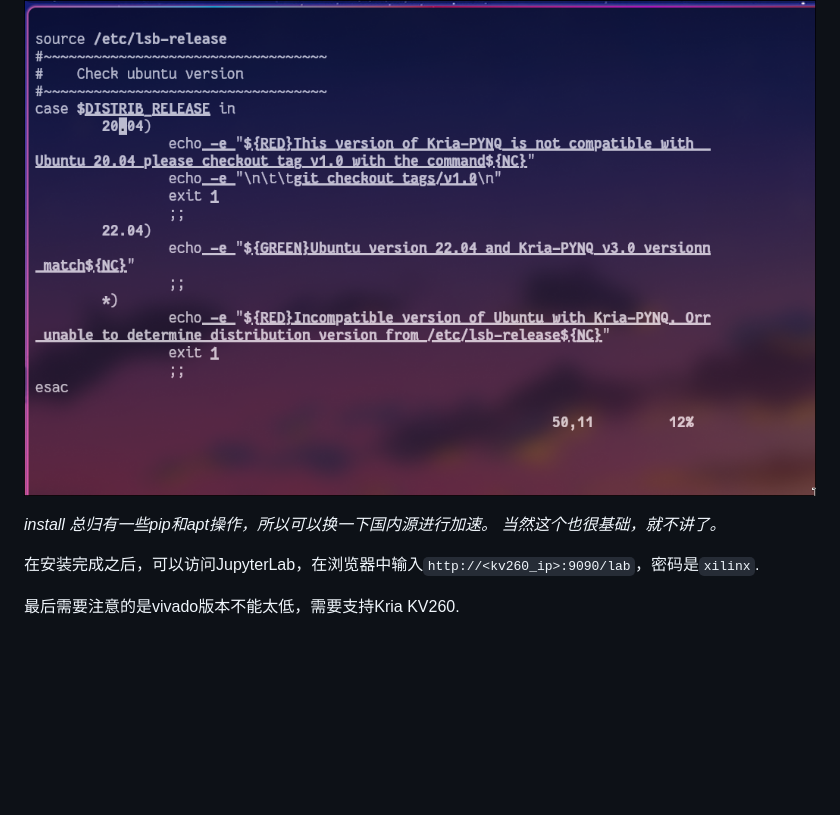
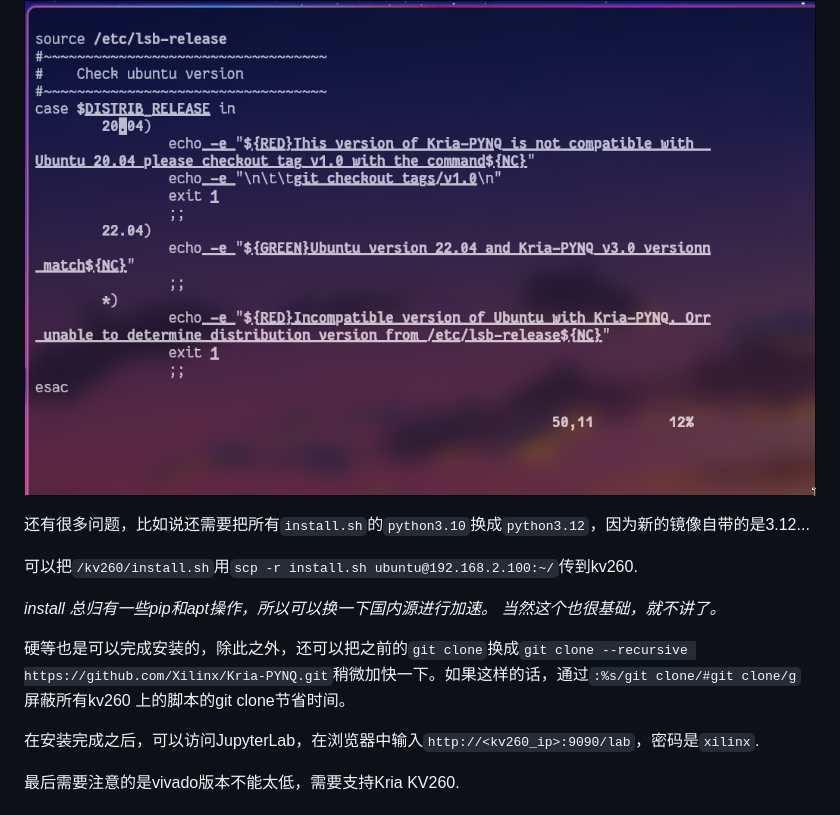
Before and after one commit to Invoker-pray/INT8-CIM-of-jiao, a Markdown page: docs/kv260_migration.md, the part around the change. Rendered like a GitHub page; blank space fills up the shorter version.

Commit message:
Sun Apr  5 02:13:33 AM CST 2026 add/kv260/install.sh

```diff
--- a/docs/kv260_migration.md
+++ b/docs/kv260_migration.md
@@ -184,8 +184,14 @@ _这里有个问题，我安装22.04失败了才换成的24.04，结果脚本只
 
 ![compatible](../img/compatible.png "有时候，一定要舍弃一些什么...")
 
+还有很多问题，比如说还需要把所有`install.sh`的`python3.10`换成`python3.12`，因为新的镜像自带的是3.12...
+
+可以把`/kv260/install.sh`用`scp -r install.sh ubuntu@192.168.2.100:~/`传到kv260.
+
 _install 总归有一些pip和apt操作，所以可以换一下国内源进行加速。
 当然这个也很基础，就不讲了。_
+
+硬等也是可以完成安装的，除此之外，还可以把之前的`git clone`换成`git clone --recursive https://github.com/Xilinx/Kria-PYNQ.git`稍微加快一下。如果这样的话，通过`:%s/git clone/#git clone/g`屏蔽所有kv260 上的脚本的git clone节省时间。
 
 在安装完成之后，可以访问JupyterLab，在浏览器中输入`http://<kv260_ip>:9090/lab`，密码是`xilinx`.
 
```
